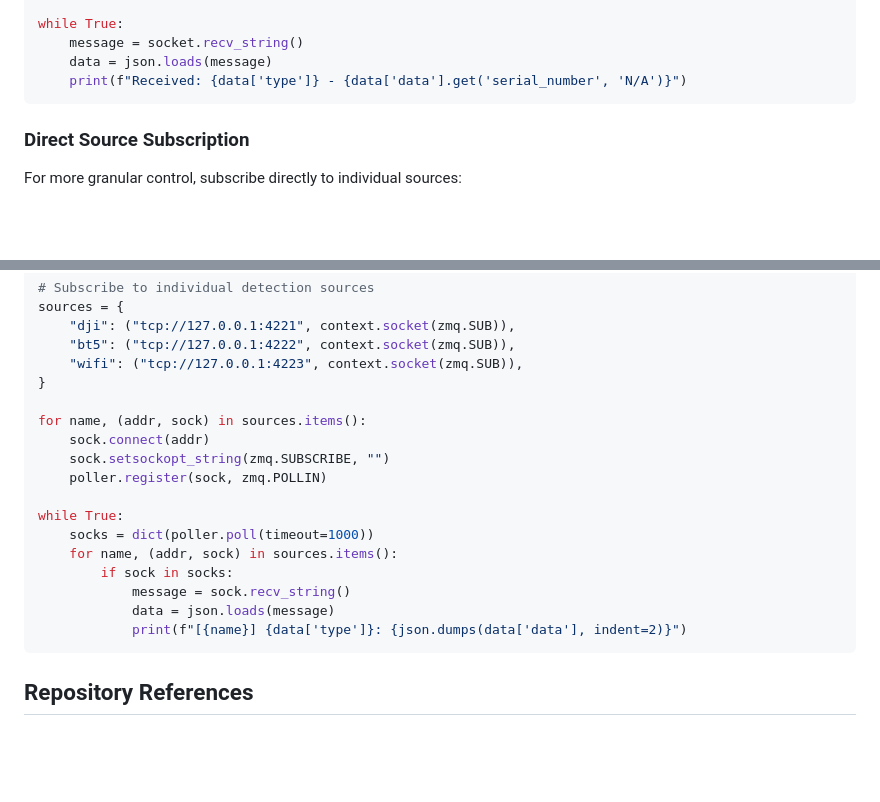
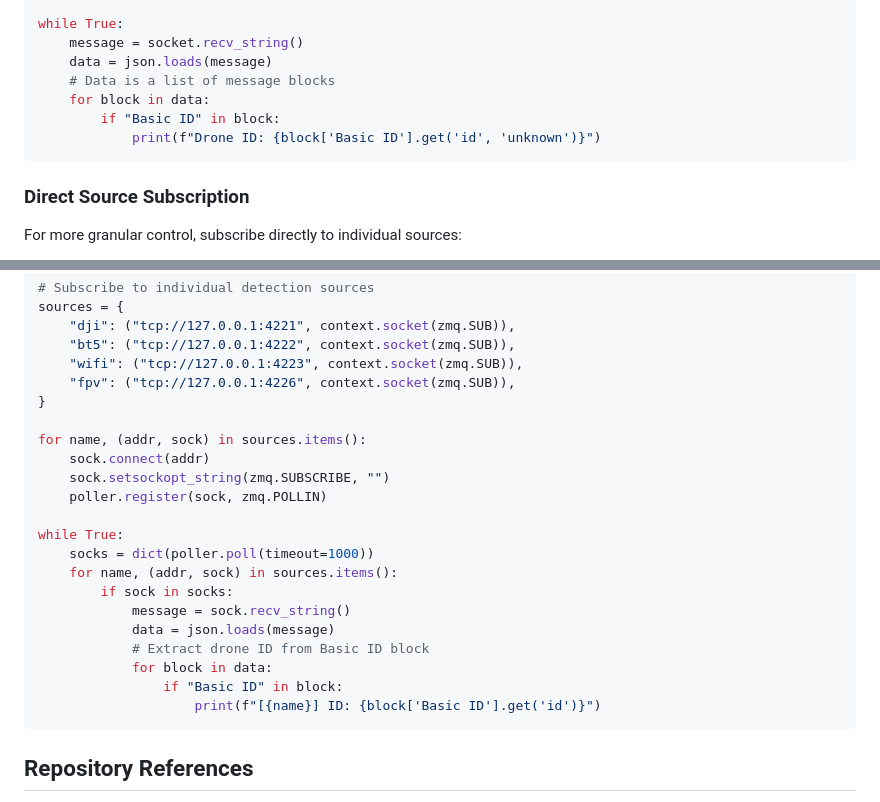
Before and after one commit to alphafox02/WarDragon, a Markdown page: docs/architecture/zmq-dataflows.md, 2 parts joined by grey strips. Drawn GitHub-style; blank space fills up the shorter version.

````diff
--- a/docs/architecture/zmq-dataflows.md
+++ b/docs/architecture/zmq-dataflows.md
@@ -291,7 +352,10 @@ socket.setsockopt_string(zmq.SUBSCRIBE, "")  # Subscribe to all
 while True:
     message = socket.recv_string()
     data = json.loads(message)
-    print(f"Received: {data['type']} - {data['data'].get('serial_number', 'N/A')}")
+    # Data is a list of message blocks
+    for block in data:
+        if "Basic ID" in block:
+            print(f"Drone ID: {block['Basic ID'].get('id', 'unknown')}")
 ```
 
 ### Direct Source Subscription
@@ -310,6 +374,7 @@ sources = {
     "dji": ("tcp://127.0.0.1:4221", context.socket(zmq.SUB)),
     "bt5": ("tcp://127.0.0.1:4222", context.socket(zmq.SUB)),
     "wifi": ("tcp://127.0.0.1:4223", context.socket(zmq.SUB)),
+    "fpv": ("tcp://127.0.0.1:4226", context.socket(zmq.SUB)),
 }
 
 for name, (addr, sock) in sources.items():
@@ -323,7 +388,10 @@ while True:
         if sock in socks:
             message = sock.recv_string()
             data = json.loads(message)
-            print(f"[{name}] {data['type']}: {json.dumps(data['data'], indent=2)}")
+            # Extract drone ID from Basic ID block
+            for block in data:
+                if "Basic ID" in block:
+                    print(f"[{name}] ID: {block['Basic ID'].get('id')}")
 ```
 
 ## Repository References
````
Also changed, not shown: other parts of docs/architecture/zmq-dataflows.md (+61 -0 lines).
